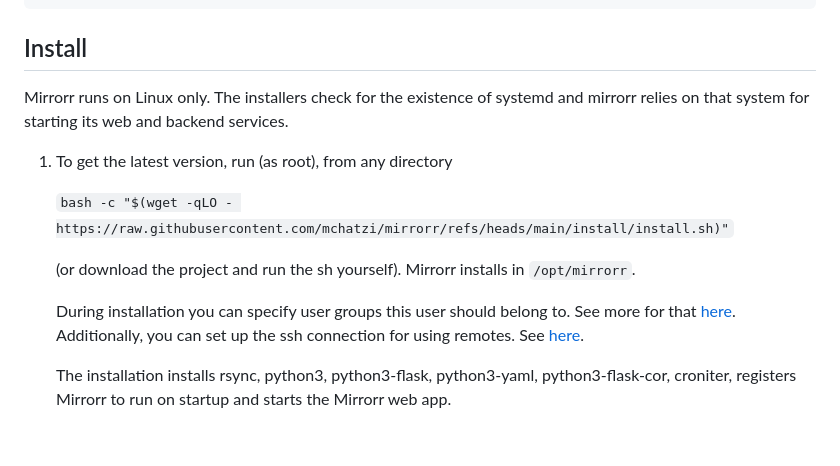
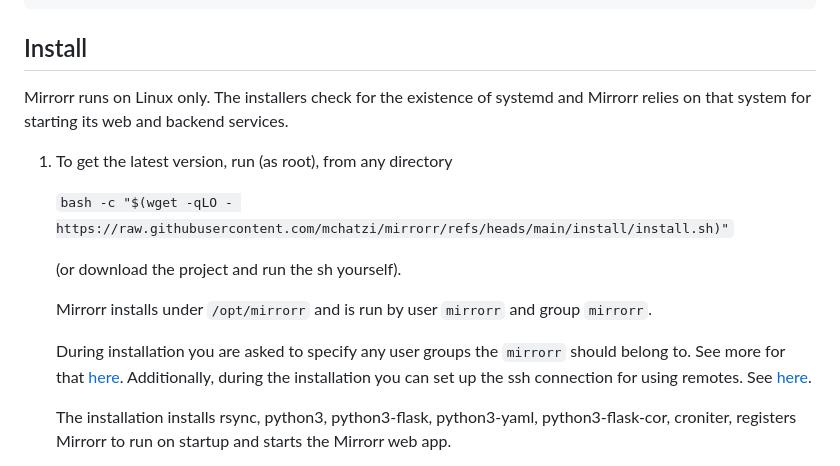
Before and after one commit to mchatzi/mirrorr, a Markdown page: README.md, the part around the change. Rendered like a GitHub page; blank space fills up the shorter version.

Commit message:
Improve docs

````diff
--- a/README.md
+++ b/README.md
@@ -46,15 +46,17 @@ mirrorr
 
 ## Install
 
-Mirrorr runs on Linux only. The installers check for the existence of systemd and mirrorr relies on that system for starting its web and backend services.
+Mirrorr runs on Linux only. The installers check for the existence of systemd and Mirrorr relies on that system for starting its web and backend services.
 
 1. To get the latest version, run (as root), from any directory
 
     ```bash -c "$(wget -qLO - https://raw.githubusercontent.com/mchatzi/mirrorr/refs/heads/main/install/install.sh)"```
 
-    (or download the project and run the sh yourself). Mirrorr installs in ```/opt/mirrorr```.
+    (or download the project and run the sh yourself).
 
-    During installation you can specify user groups this user should belong to. See more for that [here](/docs/configuration.md#configuring-groups).  Additionally, you can set up the ssh connection for using remotes. See [here](/docs/configuration.md#configuring-remote-ssh-share).
+    Mirrorr installs under ```/opt/mirrorr``` and is run by user ```mirrorr``` and group ```mirrorr```.
+
+    During installation you are asked to specify any user groups the ```mirrorr``` should belong to. See more for that [here](/docs/configuration.md#configuring-groups).  Additionally, during the installation you can set up the ssh connection for using remotes. See [here](/docs/configuration.md#configuring-remote-ssh-share).
 
     The installation installs rsync, python3, python3-flask, python3-yaml, python3-flask-cor, croniter, registers Mirrorr to run on startup and starts the Mirrorr web app.
 
````
Also changed, not shown: docs/configuration.md (+1 -1 lines).
